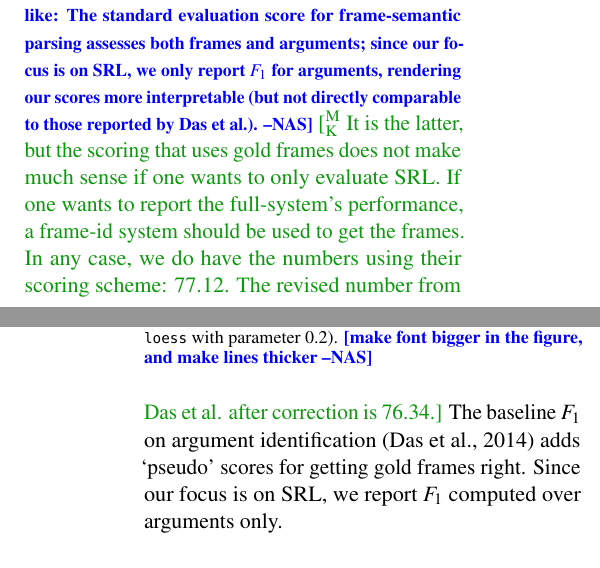
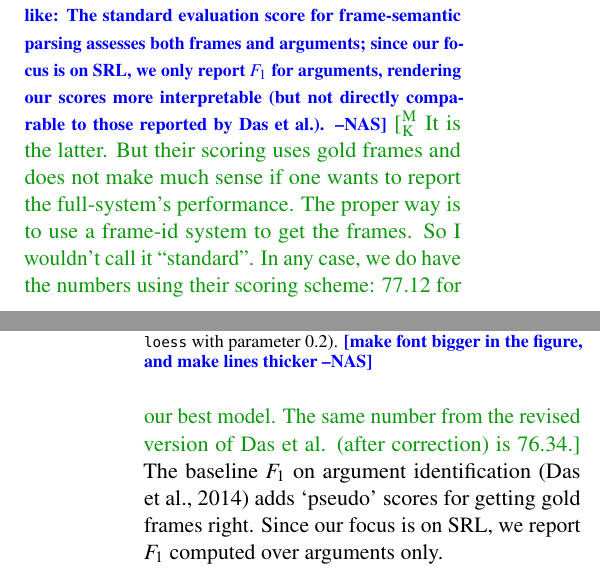
Before and after one commit to meghana-kshirsagar/acl2015, a LaTeX paper (argid_short.tex): two parts of the columns of pages 4 and 5 of 6, joined at a grey line, cut so that both start at the same text. Compiled offline with pdfLaTeX.

Commit message:
comments and changes

```diff
--- a/argid_short.tex
+++ b/argid_short.tex
@@ -1145,9 +1145,11 @@ instances in Table \ref{tbl:results}, for all approaches. % that we
 assesses both frames and arguments; since our focus is on SRL, we only
 report $F_1$ for arguments, rendering our scores more interpretable
 (but not directly comparable to those reported by Das et al.).}
-\mk{It is the latter, but the scoring that uses gold frames does not make much sense if one wants to only evaluate SRL.
-If one wants to report the full-system's performance, a frame-id system should be used to get the frames.
-In any case, we do have the numbers using their scoring scheme: 77.12. The revised number from Das et al. after correction is 76.34.}
+\mk{It is the latter. But their scoring uses gold frames and does not make much
+sense if one wants to report the full-system's performance. The proper
+way is to use a frame-id system to get the frames. So I wouldn't call it ``standard''.
+In any case, we do have the numbers using their scoring scheme: 77.12 for our best model.
+The same number from the revised version of Das et al. (after correction) is 76.34.}
 The baseline $F_1$ on argument identification \citep{das-14} adds `pseudo' scores for getting gold frames right.
 Since our focus is on SRL, we report $F_1$ computed over arguments
 only.
```
